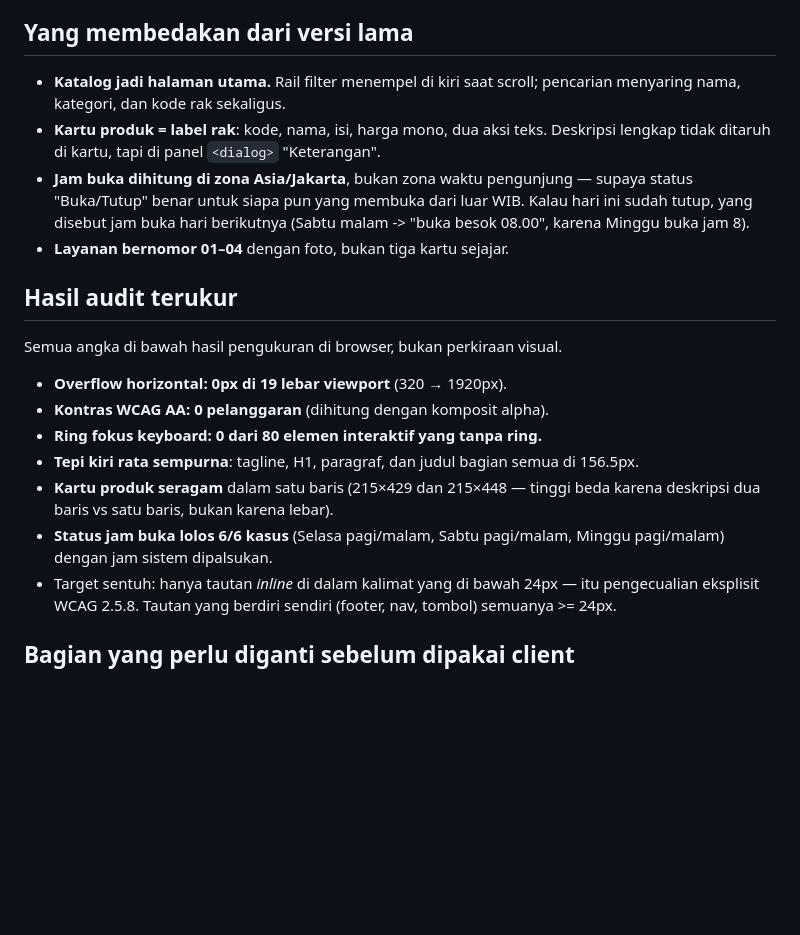
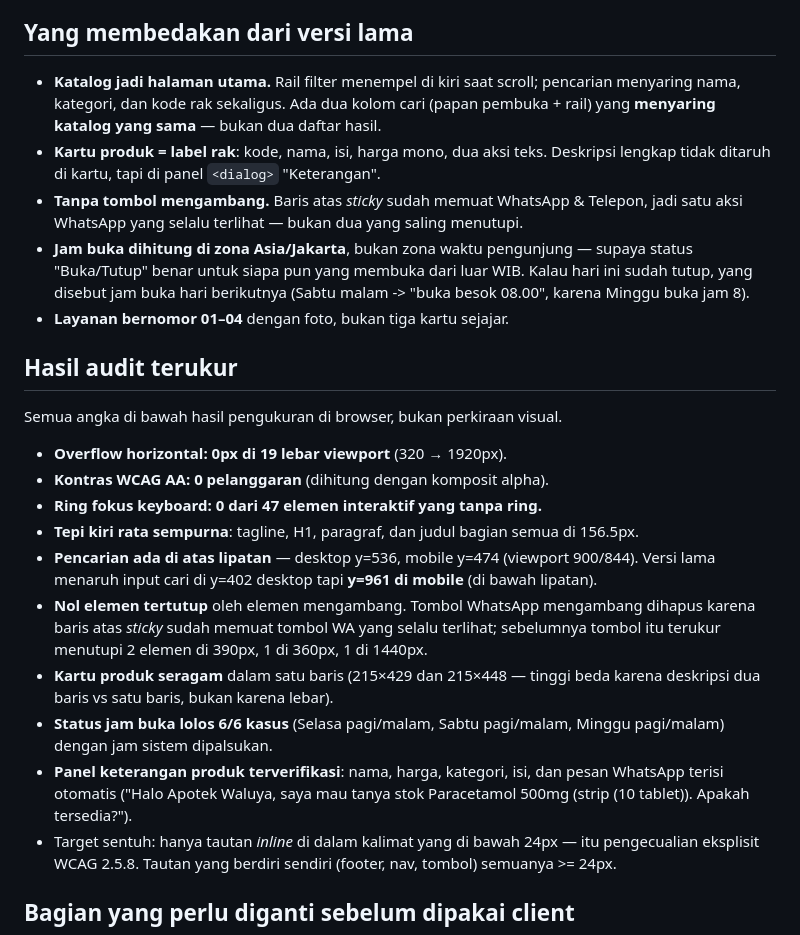
Before and after one commit to ReinaldyDwiAllailKusnadi/apotek-waluya-redesign, a Markdown page: README.md, the part around the change. GitHub-like rendering; blank space fills up the shorter version.

Commit message:
Perbarui README dengan angka audit terbaru

```diff
--- a/README.md
+++ b/README.md
@@ -52,9 +52,12 @@ python3 deploy.py            # deploy ke /var/www/apotek2 + verifikasi 200 tiap
 ## Yang membedakan dari versi lama
 
 - **Katalog jadi halaman utama.** Rail filter menempel di kiri saat scroll;
-  pencarian menyaring nama, kategori, dan kode rak sekaligus.
+  pencarian menyaring nama, kategori, dan kode rak sekaligus. Ada dua kolom cari
+  (papan pembuka + rail) yang **menyaring katalog yang sama** — bukan dua daftar hasil.
 - **Kartu produk = label rak**: kode, nama, isi, harga mono, dua aksi teks.
   Deskripsi lengkap tidak ditaruh di kartu, tapi di panel `<dialog>` "Keterangan".
+- **Tanpa tombol mengambang.** Baris atas *sticky* sudah memuat WhatsApp & Telepon,
+  jadi satu aksi WhatsApp yang selalu terlihat — bukan dua yang saling menutupi.
 - **Jam buka dihitung di zona Asia/Jakarta**, bukan zona waktu pengunjung —
   supaya status "Buka/Tutup" benar untuk siapa pun yang membuka dari luar WIB.
   Kalau hari ini sudah tutup, yang disebut jam buka hari berikutnya
@@ -67,12 +70,20 @@ Semua angka di bawah hasil pengukuran di browser, bukan perkiraan visual.
 
 - **Overflow horizontal: 0px di 19 lebar viewport** (320 → 1920px).
 - **Kontras WCAG AA: 0 pelanggaran** (dihitung dengan komposit alpha).
-- **Ring fokus keyboard: 0 dari 80 elemen interaktif yang tanpa ring.**
+- **Ring fokus keyboard: 0 dari 47 elemen interaktif yang tanpa ring.**
 - **Tepi kiri rata sempurna**: tagline, H1, paragraf, dan judul bagian semua di 156.5px.
+- **Pencarian ada di atas lipatan** — desktop y=536, mobile y=474 (viewport 900/844).
+  Versi lama menaruh input cari di y=402 desktop tapi **y=961 di mobile** (di bawah lipatan).
+- **Nol elemen tertutup** oleh elemen mengambang. Tombol WhatsApp mengambang
+  dihapus karena baris atas *sticky* sudah memuat tombol WA yang selalu terlihat;
+  sebelumnya tombol itu terukur menutupi 2 elemen di 390px, 1 di 360px, 1 di 1440px.
 - **Kartu produk seragam** dalam satu baris (215×429 dan 215×448 — tinggi beda
   karena deskripsi dua baris vs satu baris, bukan karena lebar).
 - **Status jam buka lolos 6/6 kasus** (Selasa pagi/malam, Sabtu pagi/malam,
   Minggu pagi/malam) dengan jam sistem dipalsukan.
+- **Panel keterangan produk terverifikasi**: nama, harga, kategori, isi, dan
+  pesan WhatsApp terisi otomatis ("Halo Apotek Waluya, saya mau tanya stok
+  Paracetamol 500mg (strip (10 tablet)). Apakah tersedia?").
 - Target sentuh: hanya tautan *inline* di dalam kalimat yang di bawah 24px —
   itu pengecualian eksplisit WCAG 2.5.8. Tautan yang berdiri sendiri (footer,
   nav, tombol) semuanya >= 24px.
```
